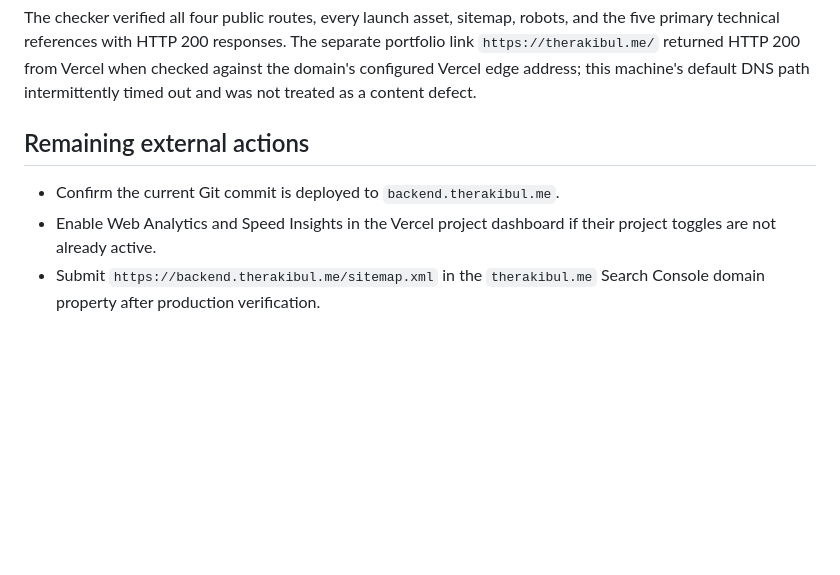
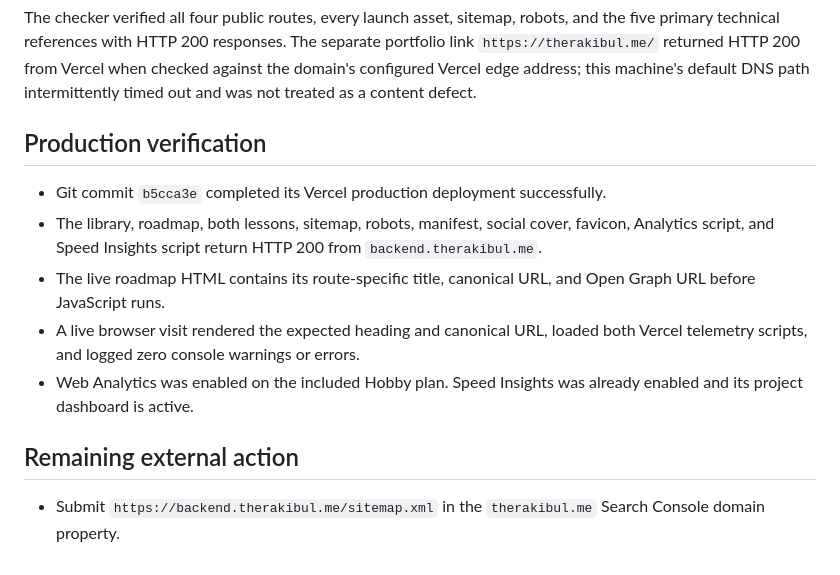
Before and after one commit to irakibul7/backend-engineering, a Markdown page: docs/validation/launch-readiness.md, the part around the change. GitHub-like rendering; blank space fills up the shorter version.

Commit message:
docs: record production launch verification

```diff
--- a/docs/validation/launch-readiness.md
+++ b/docs/validation/launch-readiness.md
@@ -48,8 +48,14 @@ Tests used a local production build so network variance from deployment routing
 
 The checker verified all four public routes, every launch asset, sitemap, robots, and the five primary technical references with HTTP 200 responses. The separate portfolio link `https://therakibul.me/` returned HTTP 200 from Vercel when checked against the domain's configured Vercel edge address; this machine's default DNS path intermittently timed out and was not treated as a content defect.
 
-## Remaining external actions
+## Production verification
 
-- Confirm the current Git commit is deployed to `backend.therakibul.me`.
-- Enable Web Analytics and Speed Insights in the Vercel project dashboard if their project toggles are not already active.
-- Submit `https://backend.therakibul.me/sitemap.xml` in the `therakibul.me` Search Console domain property after production verification.
+- Git commit `b5cca3e` completed its Vercel production deployment successfully.
+- The library, roadmap, both lessons, sitemap, robots, manifest, social cover, favicon, Analytics script, and Speed Insights script return HTTP 200 from `backend.therakibul.me`.
+- The live roadmap HTML contains its route-specific title, canonical URL, and Open Graph URL before JavaScript runs.
+- A live browser visit rendered the expected heading and canonical URL, loaded both Vercel telemetry scripts, and logged zero console warnings or errors.
+- Web Analytics was enabled on the included Hobby plan. Speed Insights was already enabled and its project dashboard is active.
+
+## Remaining external action
+
+- Submit `https://backend.therakibul.me/sitemap.xml` in the `therakibul.me` Search Console domain property.
```
